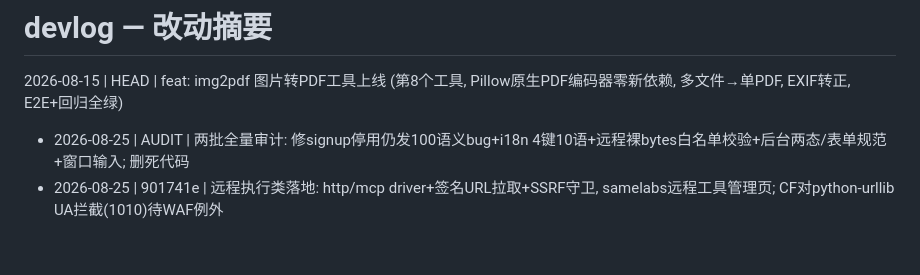
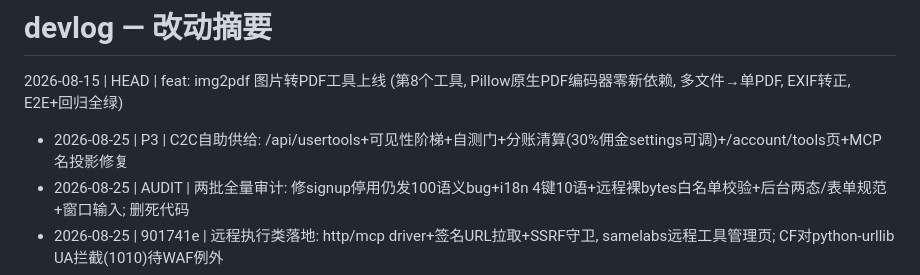
Before and after one commit to samelabs/FlashShare, a Markdown page: devlog.md, the part around the change. GitHub-like rendering; blank space fills up the shorter version.

Commit message:
devlog: C2C自助供给上线

```diff
--- a/devlog.md
+++ b/devlog.md
@@ -1,6 +1,7 @@
 # devlog — 改动摘要
 
 2026-08-15 | HEAD | feat: img2pdf 图片转PDF工具上线 (第8个工具, Pillow原生PDF编码器零新依赖, 多文件→单PDF, EXIF转正, E2E+回归全绿)
+- 2026-08-25 | P3 | C2C自助供给: /api/usertools+可见性阶梯+自测门+分账清算(30%佣金settings可调)+/account/tools页+MCP名投影修复
 - 2026-08-25 | AUDIT | 两批全量审计: 修signup停用仍发100语义bug+i18n 4键10语+远程裸bytes白名单校验+后台两态/表单规范+窗口输入; 删死代码
 - 2026-08-25 | 901741e | 远程执行类落地: http/mcp driver+签名URL拉取+SSRF守卫, samelabs远程工具管理页; CF对python-urllib UA拦截(1010)待WAF例外
 - 2026-08-25 | b3937d9 | 积分活动模块化: activities表+/samelabs/activities管理页, 注册/每日发放数据驱动; 修复signup短路bug(新用户100积分未发放)
```
